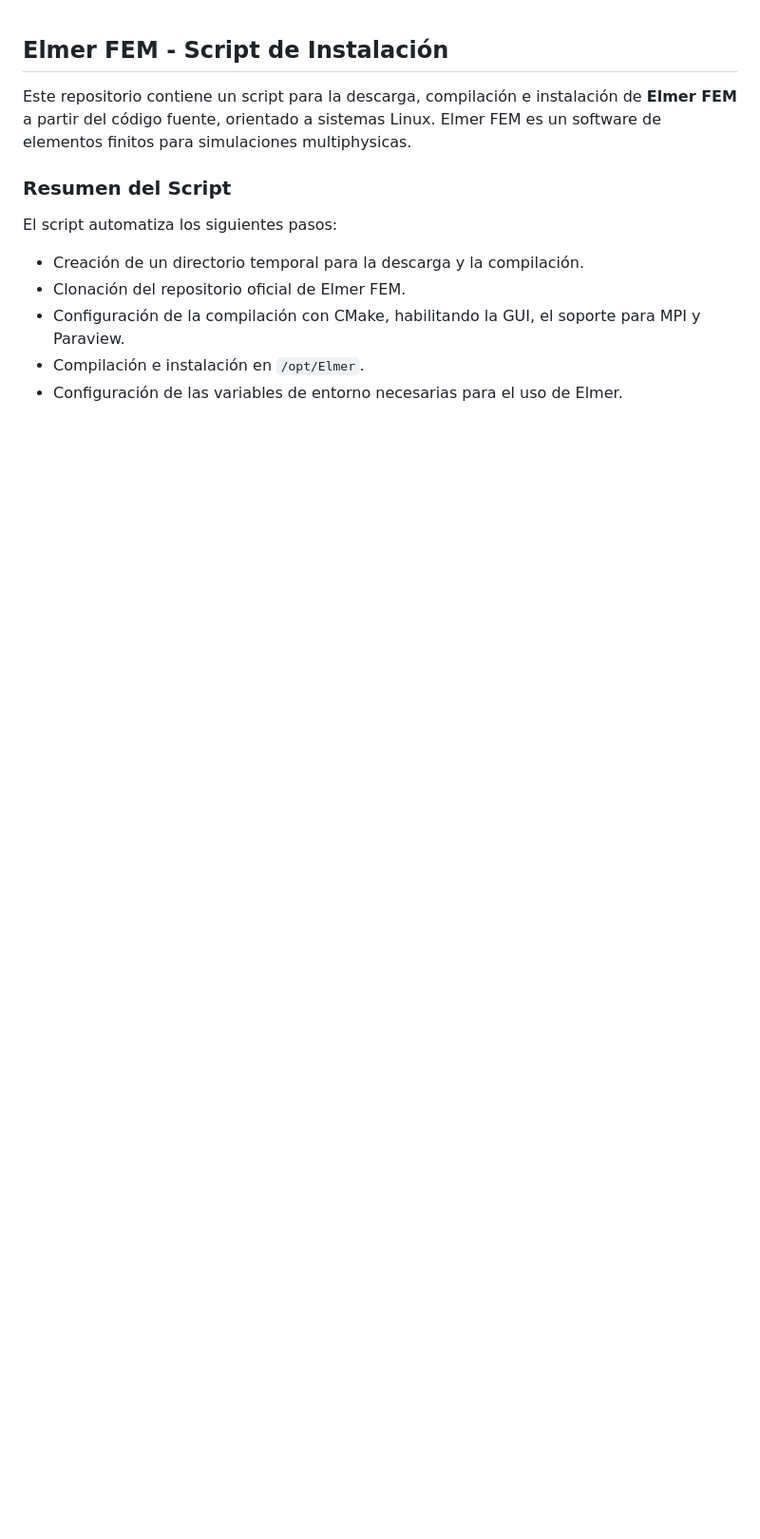
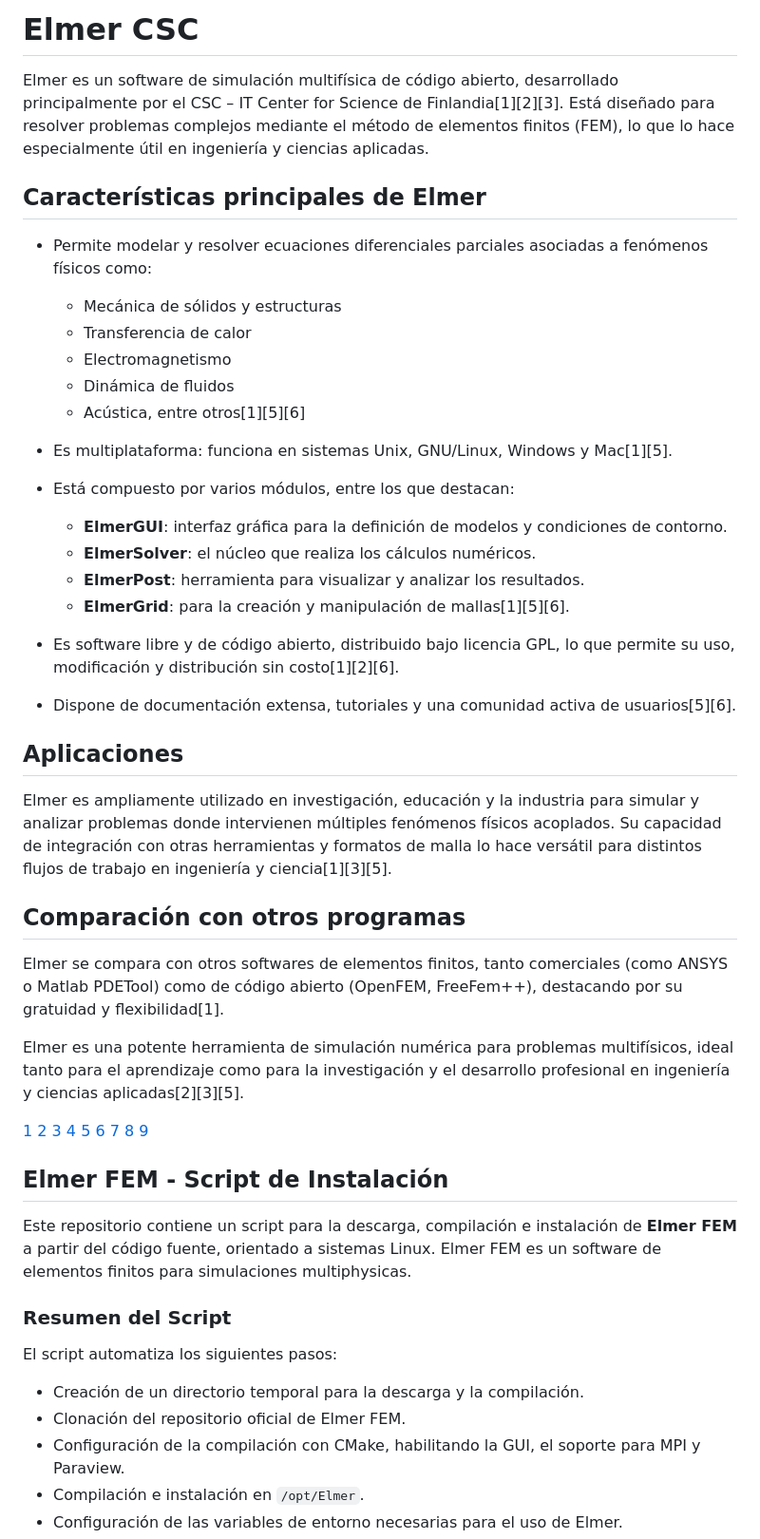
Before and after one commit to Nickware/Computational-Fluid-Dynamics, a Markdown page: Elmer/Readme.md, the part around the change. Shown at 95% size. Rendered like a GitHub page; blank space fills up the shorter version.

Commit message:
Enhance Readme with Elmer CSC details
Added detailed information about Elmer CSC, its features, applications, and comparisons with other software.

```diff
--- a/Elmer/Readme.md
+++ b/Elmer/Readme.md
@@ -1,3 +1,46 @@
+# Elmer CSC
+
+Elmer es un software de simulación multifísica de código abierto, desarrollado principalmente por el CSC – IT Center for Science de Finlandia[1][2][3]. Está diseñado para resolver problemas complejos mediante el método de elementos finitos (FEM), lo que lo hace especialmente útil en ingeniería y ciencias aplicadas.
+
+## Características principales de Elmer
+
+- Permite modelar y resolver ecuaciones diferenciales parciales asociadas a fenómenos físicos como:
+  - Mecánica de sólidos y estructuras
+  - Transferencia de calor
+  - Electromagnetismo
+  - Dinámica de fluidos
+  - Acústica, entre otros[1][5][6]
+
+- Es multiplataforma: funciona en sistemas Unix, GNU/Linux, Windows y Mac[1][5].
+- Está compuesto por varios módulos, entre los que destacan:
+  - **ElmerGUI**: interfaz gráfica para la definición de modelos y condiciones de contorno.
+  - **ElmerSolver**: el núcleo que realiza los cálculos numéricos.
+  - **ElmerPost**: herramienta para visualizar y analizar los resultados.
+  - **ElmerGrid**: para la creación y manipulación de mallas[1][5][6].
+
+- Es software libre y de código abierto, distribuido bajo licencia GPL, lo que permite su uso, modificación y distribución sin costo[1][2][6].
+- Dispone de documentación extensa, tutoriales y una comunidad activa de usuarios[5][6].
+
+## Aplicaciones
+
+Elmer es ampliamente utilizado en investigación, educación y la industria para simular y analizar problemas donde intervienen múltiples fenómenos físicos acoplados. Su capacidad de integración con otras herramientas y formatos de malla lo hace versátil para distintos flujos de trabajo en ingeniería y ciencia[1][3][5].
+
+## Comparación con otros programas
+
+Elmer se compara con otros softwares de elementos finitos, tanto comerciales (como ANSYS o Matlab PDETool) como de código abierto (OpenFEM, FreeFem++), destacando por su gratuidad y flexibilidad[1].
+
+Elmer es una potente herramienta de simulación numérica para problemas multifísicos, ideal tanto para el aprendizaje como para la investigación y el desarrollo profesional en ingeniería y ciencias aplicadas[2][3][5].
+
+[1](https://es.wikipedia.org/wiki/Elmer_FEM_solver)
+[2](https://edutools.tec.mx/es/colecciones/tecnologias/elmer)
+[3](https://www.elmerfem.org/blog/)
+[4](https://www.youtube.com/watch?v=4Ijcb0aMcig)
+[5](https://dspace.ups.edu.ec/bitstream/123456789/9004/1/UPS-CT001707.pdf)
+[6](https://www.dma.uvigo.es/files/cursos/elmerfem/Sesion3UDC.pdf)
+[7](https://www.cfd-online.com/Wiki/ELMER)
+[8](https://www.elmerfem.org/blog/general/elmer-version-8-4/)
+[9](https://sv.linkedin.com/in/leomarqz)
+
 ## Elmer FEM - Script de Instalación
 
 Este repositorio contiene un script para la descarga, compilación e instalación de **Elmer FEM** a partir del código fuente, orientado a sistemas Linux. Elmer FEM es un software de elementos finitos para simulaciones multiphysicas.
```
